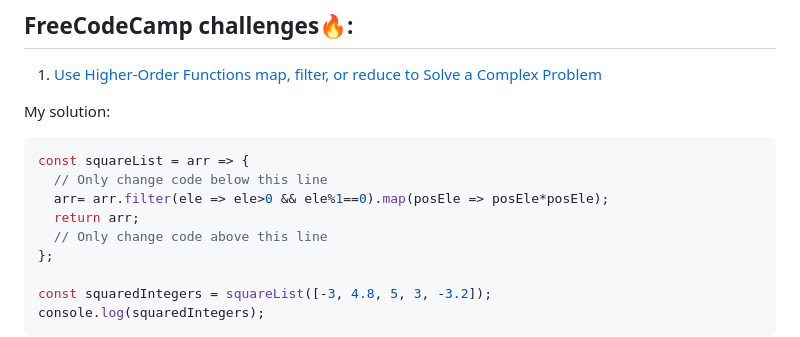
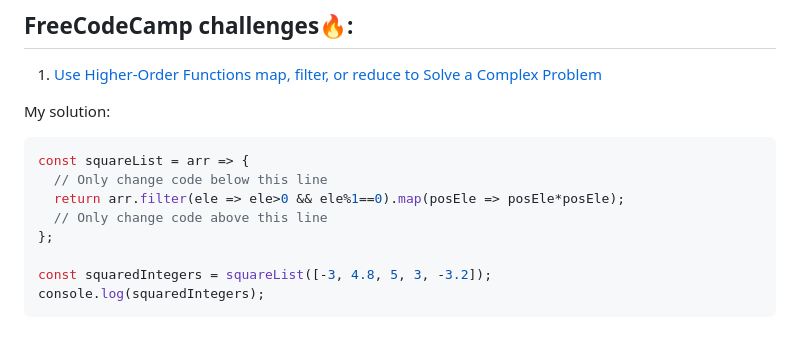
Before and after one commit to aya-thafer2/Mastering-JavaScript-in-20-Days, a Markdown page: Day7.md, the part around the change. Rendered like a GitHub page.

````diff
--- a/Day7.md
+++ b/Day7.md
@@ -101,8 +101,7 @@ My solution:
 ```javaScript
 const squareList = arr => {
   // Only change code below this line
-  arr= arr.filter(ele => ele>0 && ele%1==0).map(posEle => posEle*posEle);
-  return arr;
+  return arr.filter(ele => ele>0 && ele%1==0).map(posEle => posEle*posEle);
   // Only change code above this line
 };
 
````
